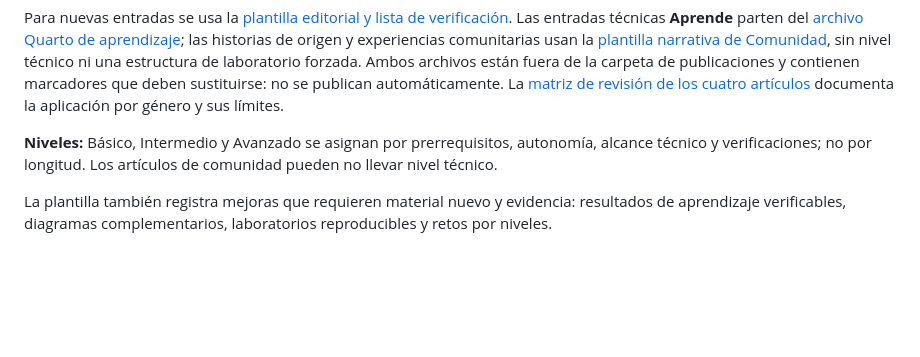
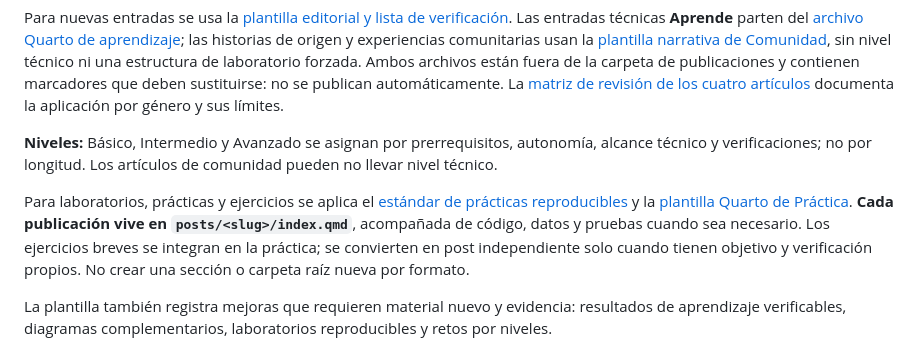
Before and after one commit to YaskCode-community/yaskcode-blog, a Markdown page: docs/GUIA-EDITORIAL.md, the part around the change. Drawn GitHub-style; blank space fills up the shorter version.

Commit message:
docs(blog): integrar Practica y laboratorios en docs/GUIA-EDITORIAL.md

```diff
--- a/docs/GUIA-EDITORIAL.md
+++ b/docs/GUIA-EDITORIAL.md
@@ -58,6 +58,8 @@ Los artículos existentes incluyen conocimientos previos, fichas descargables, t
 Para nuevas entradas se usa la [plantilla editorial y lista de verificación](PLANTILLA-EDITORIAL-2026.md). Las entradas técnicas **Aprende** parten del [archivo Quarto de aprendizaje](../plantillas/articulo-aprende/index.qmd); las historias de origen y experiencias comunitarias usan la [plantilla narrativa de Comunidad](../plantillas/articulo-comunidad/index.qmd), sin nivel técnico ni una estructura de laboratorio forzada. Ambos archivos están fuera de la carpeta de publicaciones y contienen marcadores que deben sustituirse: no se publican automáticamente. La [matriz de revisión de los cuatro artículos](REVISION-EDITORIAL-ARTICULOS-2026-10-31.md) documenta la aplicación por género y sus límites.
 
 **Niveles:** Básico, Intermedio y Avanzado se asignan por prerrequisitos, autonomía, alcance técnico y verificaciones; no por longitud. Los artículos de comunidad pueden no llevar nivel técnico.
+
+Para laboratorios, prácticas y ejercicios se aplica el [estándar de prácticas reproducibles](ESTANDAR-PRACTICAS-LABORATORIOS.md) y la [plantilla Quarto de Práctica](../plantillas/articulo-practica/index.qmd). **Cada publicación vive en `posts/<slug>/index.qmd`**, acompañada de código, datos y pruebas cuando sea necesario. Los ejercicios breves se integran en la práctica; se convierten en post independiente solo cuando tienen objetivo y verificación propios. No crear una sección o carpeta raíz nueva por formato.
 
 La plantilla también registra mejoras que requieren material nuevo y evidencia: resultados de aprendizaje verificables, diagramas complementarios, laboratorios reproducibles y retos por niveles.
 
```
